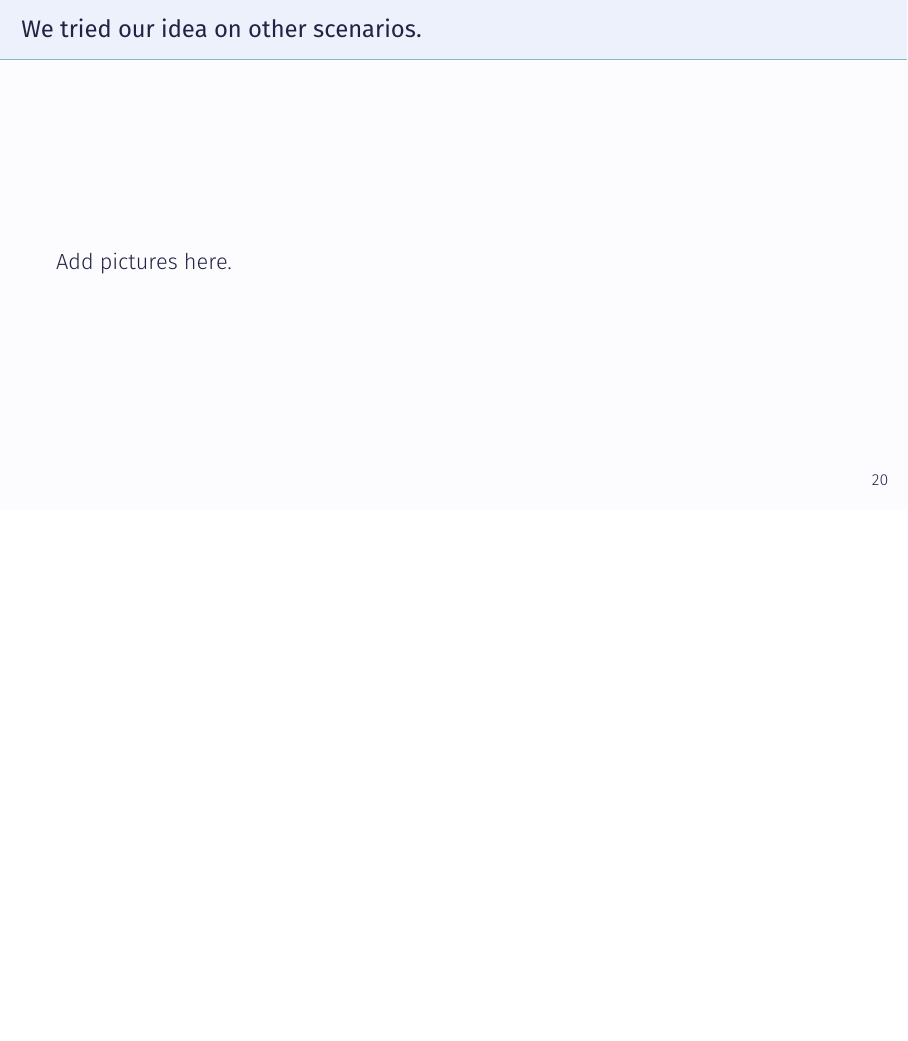
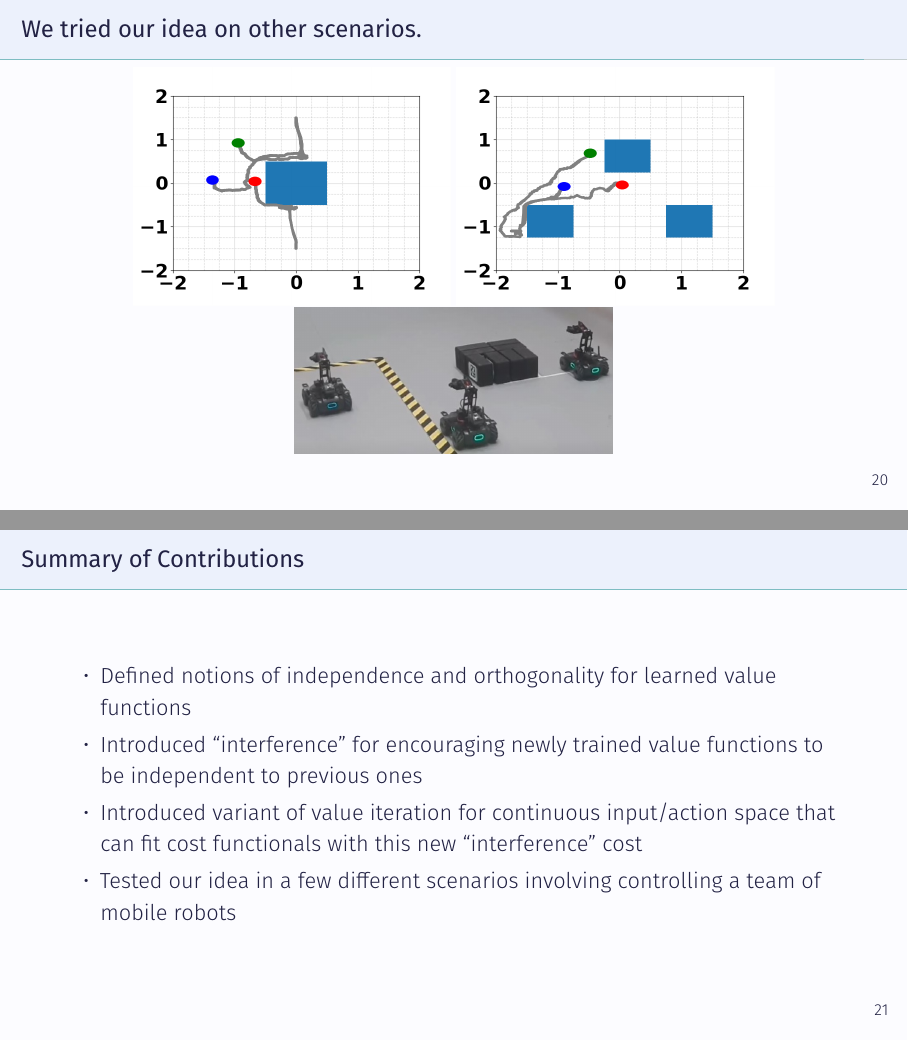
Before and after one commit to tahmid0517/AAMAS_Presentation_Latex_Version, LaTeX slides (latexVersion/presentation.tex, which reads latexVersion/example-content.tex): page 21 of 21 before the commit and pages 21 and 22 of 22 after it, the two joined at a grey line, the shorter picture padded with empty space. Compiled offline with XeLaTeX.

Commit message:
Now just need to add 'animations'

```diff
--- a/latexVersion/example-content.tex
+++ b/latexVersion/example-content.tex
@@ -202,7 +197,21 @@ the optimal input is $- \frac{1}{2} L_g {J}_{N + 1} (x)^{\top}$.
 \end{frame}
 
 \begin{frame}{We tried our idea on other scenarios.}
-	Add pictures here.
+	\begin{minipage}{\textwidth}
+		\centering
+		\includegraphics[width=0.4\linewidth]{multRobotSim1}
+		\includegraphics[width=0.4\linewidth]{multRobotSim2}
+		\includegraphics[width=0.4\linewidth]{multiRobotRoboHub}
+	\end{minipage}%
+\end{frame}
+
+\begin{frame}{Summary of Contributions}
+	\begin{itemize}
+		\item{Defined notions of independence and orthogonality for learned value functions}
+		\item{Introduced ``interference'' for encouraging newly trained value functions to be independent to previous ones}
+		\item{Introduced variant of value iteration for continuous input/action space that can fit cost functionals with this new ``interference'' cost}
+		\item{Tested our idea in a few different scenarios involving controlling a team of mobile robots}
+	\end{itemize}
 \end{frame}
 
 \end{document}
```
Also changed, not shown: latexVersion/multRobotSim1.png (added), latexVersion/multRobotSim2.png (added), latexVersion/presentation.pdf, latexVersion/example-content.tex (5 more changed lines).
